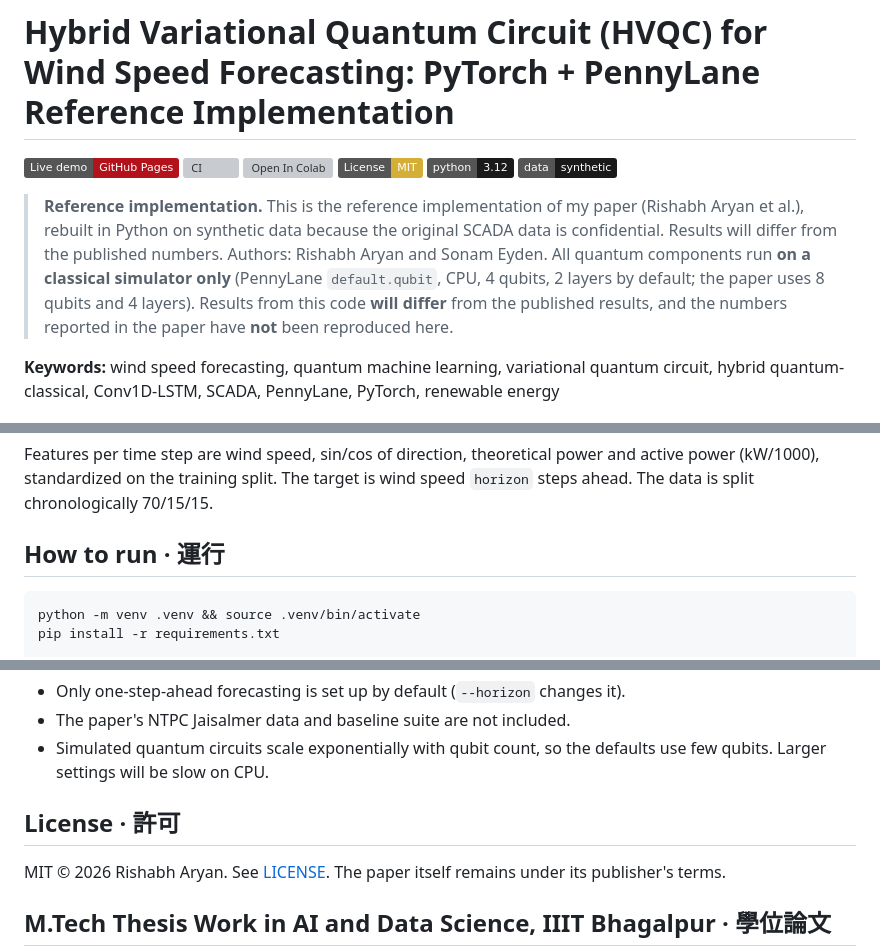
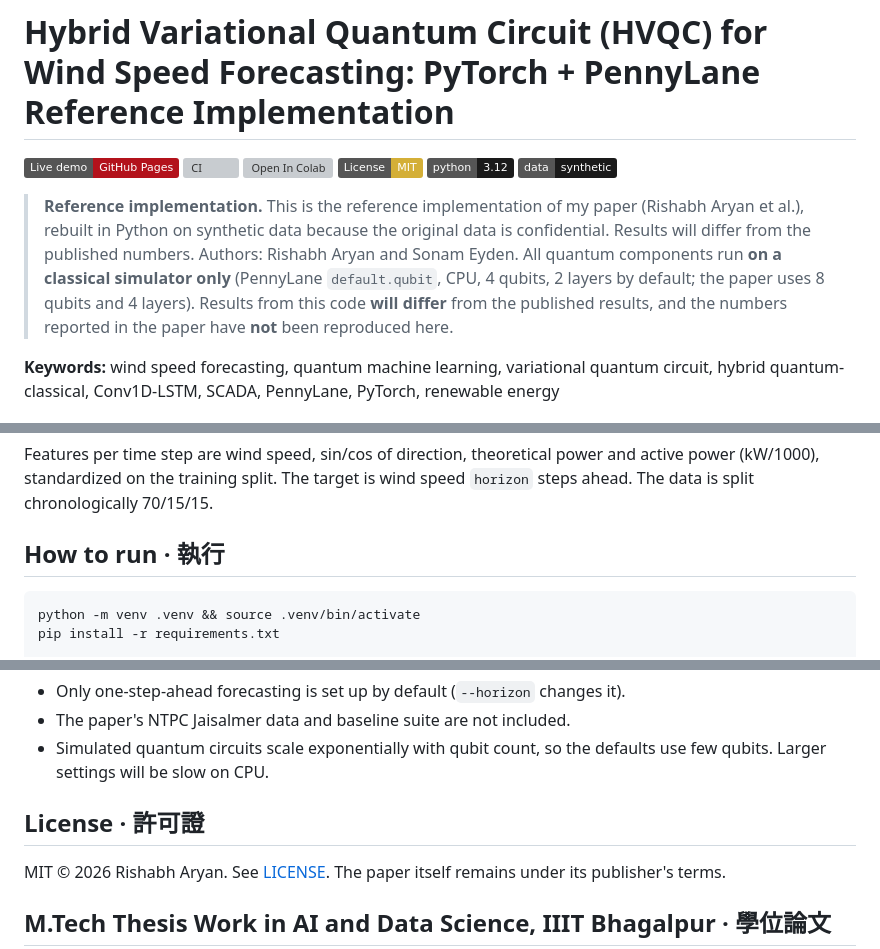
Before and after one commit to Rishabh-bgp/hybrid-vqc-wind-speed-forecasting, a Markdown page: README.md, 3 parts joined by grey strips. GitHub-like rendering; badges without logos; grey boxes are pictures that could not be loaded.

Commit message:
README: wording fixes (data note, heading labels, drop template comment)

````diff
--- a/README.md
+++ b/README.md
@@ -4,7 +4,7 @@
 
 [![Live demo](https://img.shields.io/badge/Live%20demo-GitHub%20Pages-b3121b)](https://rishabh-bgp.github.io/hybrid-vqc-wind-speed-forecasting/) [![CI](https://github.com/Rishabh-bgp/hybrid-vqc-wind-speed-forecasting/actions/workflows/ci.yml/badge.svg)](https://github.com/Rishabh-bgp/hybrid-vqc-wind-speed-forecasting/actions/workflows/ci.yml) [![Open In Colab](https://colab.research.google.com/assets/colab-badge.svg)](https://colab.research.google.com/github/Rishabh-bgp/hybrid-vqc-wind-speed-forecasting/blob/main/notebooks/hybrid-vqc-wind-speed-forecasting_walkthrough.ipynb) [![License: MIT](https://img.shields.io/badge/License-MIT-d4af37.svg)](LICENSE) ![Python 3.12](https://img.shields.io/badge/python-3.12-1a1a1a) ![Data: synthetic](https://img.shields.io/badge/data-synthetic-1a1a1a)
 
-> **Reference implementation.** This is the reference implementation of my paper (Rishabh Aryan et al.), rebuilt in Python on synthetic data because the original SCADA data is confidential. Results will differ from the published numbers. Authors: Rishabh Aryan and Sonam Eyden. All quantum components run **on a classical simulator only** (PennyLane `default.qubit`, CPU, 4 qubits, 2 layers by default; the paper uses 8 qubits and 4 layers).
+> **Reference implementation.** This is the reference implementation of my paper (Rishabh Aryan et al.), rebuilt in Python on synthetic data because the original data is confidential. Results will differ from the published numbers. Authors: Rishabh Aryan and Sonam Eyden. All quantum components run **on a classical simulator only** (PennyLane `default.qubit`, CPU, 4 qubits, 2 layers by default; the paper uses 8 qubits and 4 layers).
 > Results from this code **will differ** from the published results, and the numbers reported in the paper have **not** been reproduced here.
 
 **Keywords:** wind speed forecasting, quantum machine learning, variational quantum circuit, hybrid quantum-classical, Conv1D-LSTM, SCADA, PennyLane, PyTorch, renewable energy
@@ -47,7 +47,7 @@ The original SCADA data used in the paper is confidential and **not publicly ava
 Features per time step are wind speed, sin/cos of direction, theoretical power and active power (kW/1000), standardized
 on the training split. The target is wind speed `horizon` steps ahead. The data is split chronologically 70/15/15.
 
-## How to run · 運行
+## How to run · 執行
 
 ```bash
 python -m venv .venv && source .venv/bin/activate
@@ -111,7 +111,7 @@ pytest -q
 - The paper's NTPC Jaisalmer data and baseline suite are not included.
 - Simulated quantum circuits scale exponentially with qubit count, so the defaults use few qubits. Larger settings will be slow on CPU.
 
-## License · 許可
+## License · 許可證
 
 MIT © 2026 Rishabh Aryan. See [LICENSE](LICENSE). The paper itself remains under its publisher's terms.
 
````
Also changed, not shown: other parts of README.md (+0 -2 lines).
